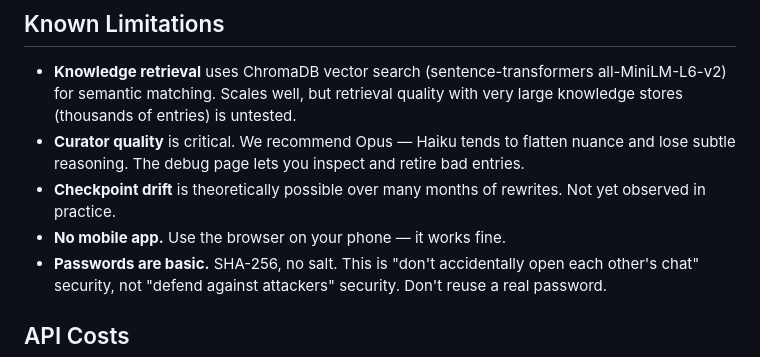
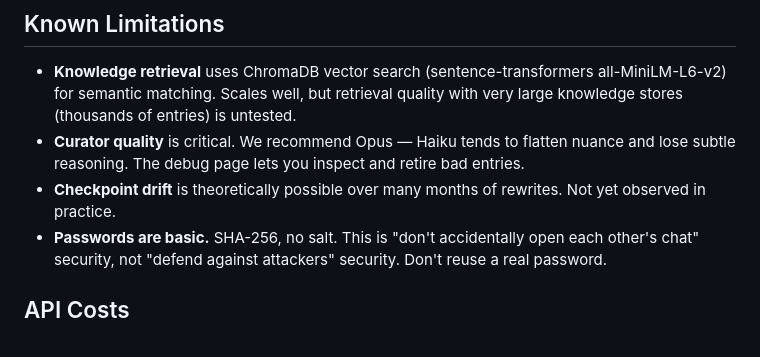
Before and after one commit to podkayne-of-mars/memchat, a Markdown page: README.md, the part around the change. GitHub-like rendering.

Commit message:
Remove mobile app limitation from README
Co-Authored-By: Claude Opus 4.6 <noreply@anthropic.com>

```diff
--- a/README.md
+++ b/README.md
@@ -144,7 +144,6 @@ Key settings in `config.yaml`:
 - **Knowledge retrieval** uses ChromaDB vector search (sentence-transformers all-MiniLM-L6-v2) for semantic matching. Scales well, but retrieval quality with very large knowledge stores (thousands of entries) is untested.
 - **Curator quality** is critical. We recommend Opus — Haiku tends to flatten nuance and lose subtle reasoning. The debug page lets you inspect and retire bad entries.
 - **Checkpoint drift** is theoretically possible over many months of rewrites. Not yet observed in practice.
-- **No mobile app.** Use the browser on your phone — it works fine.
 - **Passwords are basic.** SHA-256, no salt. This is "don't accidentally open each other's chat" security, not "defend against attackers" security. Don't reuse a real password.
 
 ## API Costs
```
